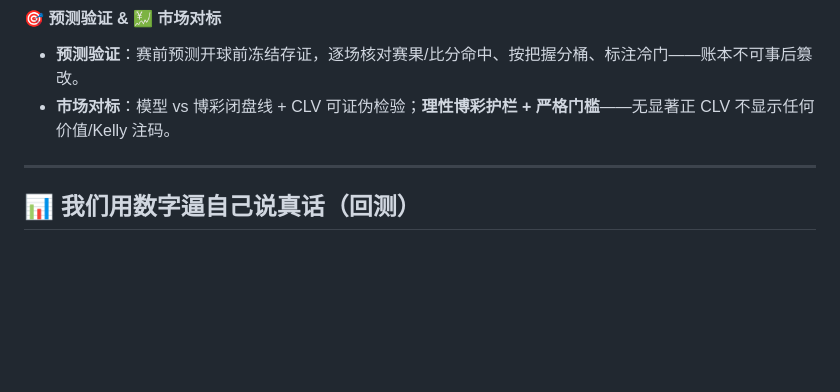
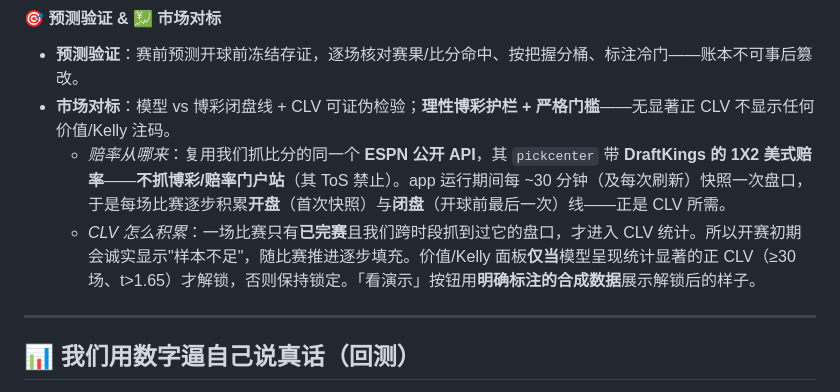
Before and after one commit to turingism/worldcup-predictor, a Markdown page: README.zh-CN.md, the part around the change. Rendered like a GitHub page; blank space fills up the shorter version.

```diff
--- a/README.zh-CN.md
+++ b/README.zh-CN.md
@@ -141,6 +141,8 @@ python3 app.py        # 打开 http://127.0.0.1:8000
 #### 🎯 预测验证 & 💹 市场对标
 - **预测验证**：赛前预测开球前冻结存证，逐场核对赛果/比分命中、按把握分桶、标注冷门——账本不可事后篡改。
 - **市场对标**：模型 vs 博彩闭盘线 + CLV 可证伪检验；**理性博彩护栏 + 严格门槛**——无显著正 CLV 不显示任何价值/Kelly 注码。
+  - *赔率从哪来*：复用我们抓比分的同一个 **ESPN 公开 API**，其 `pickcenter` 带 **DraftKings 的 1X2 美式赔率**——**不抓博彩/赔率门户站**（其 ToS 禁止）。app 运行期间每 ~30 分钟（及每次刷新）快照一次盘口，于是每场比赛逐步积累**开盘**（首次快照）与**闭盘**（开球前最后一次）线——正是 CLV 所需。
+  - *CLV 怎么积累*：一场比赛只有**已完赛**且我们跨时段抓到过它的盘口，才进入 CLV 统计。所以开赛初期会诚实显示"样本不足"，随比赛推进逐步填充。价值/Kelly 面板**仅当**模型呈现统计显著的正 CLV（≥30 场、t>1.65）才解锁，否则保持锁定。「看演示」按钮用**明确标注的合成数据**展示解锁后的样子。
 
 ---
 
```
Also changed, not shown: README.md (+2 -0 lines).
